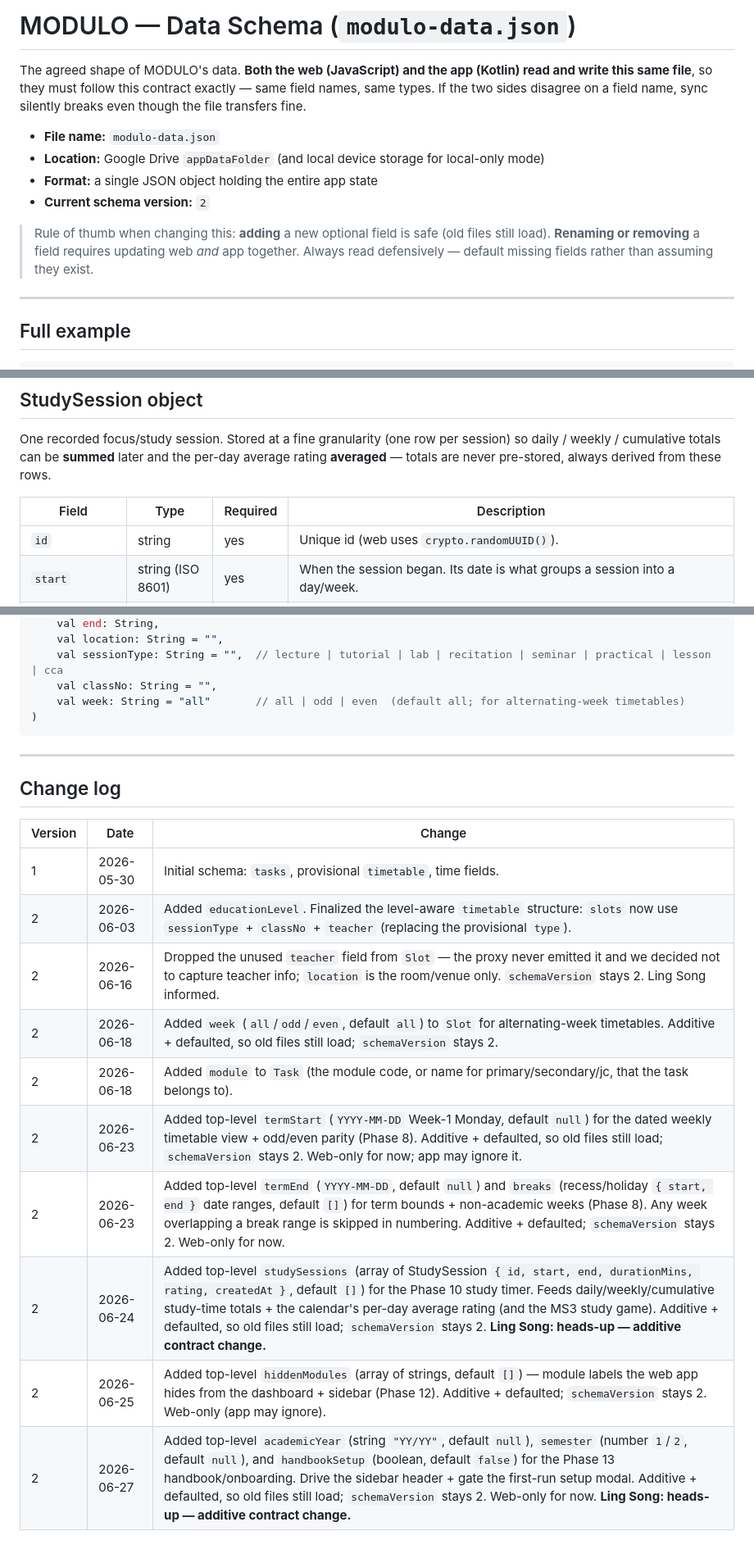
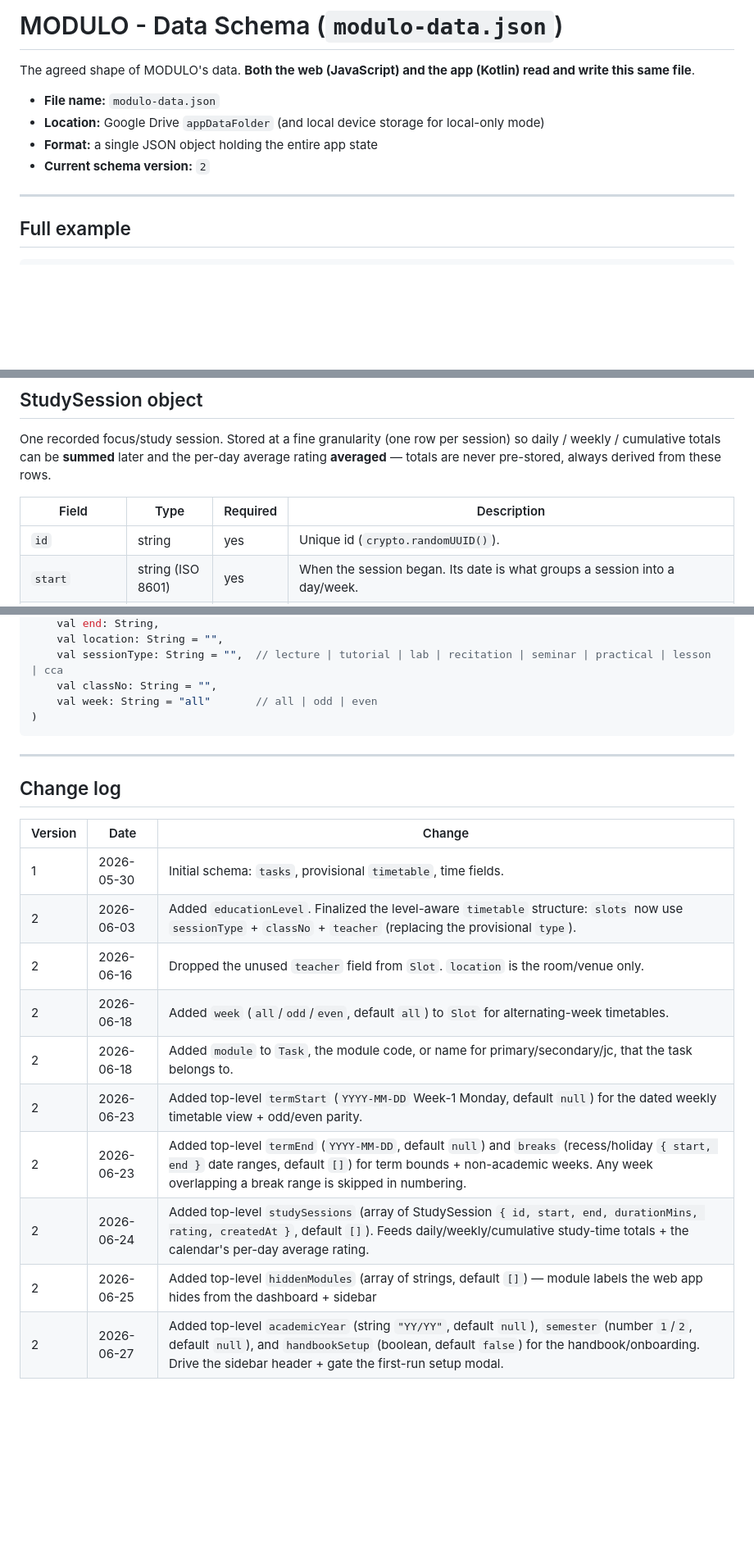
Before and after one commit to yujiankoh/modulo, a Markdown page: docs/modulo-data-schema.md, 3 parts joined by grey strips. Shown at 82% size. Rendered like a GitHub page; blank space fills up the shorter version.

````diff
--- a/docs/modulo-data-schema.md
+++ b/docs/modulo-data-schema.md
@@ -1,18 +1,12 @@
-# MODULO — Data Schema (`modulo-data.json`)
+# MODULO - Data Schema (`modulo-data.json`)
 
 The agreed shape of MODULO's data. **Both the web (JavaScript) and the app (Kotlin)
-read and write this same file**, so they must follow this contract exactly — same
-field names, same types. If the two sides disagree on a field name, sync silently
-breaks even though the file transfers fine.
+read and write this same file**.
 
 - **File name:** `modulo-data.json`
 - **Location:** Google Drive `appDataFolder` (and local device storage for local-only mode)
 - **Format:** a single JSON object holding the entire app state
 - **Current schema version:** `2`
-
-> Rule of thumb when changing this: **adding** a new optional field is safe (old files
-> still load). **Renaming or removing** a field requires updating web *and* app together.
-> Always read defensively — default missing fields rather than assuming they exist.
 
 ---
 
@@ -107,7 +101,7 @@ daily / weekly / cumulative totals can be **summed** later and the per-day avera
 
 | Field          | Type                | Required | Description |
 |----------------|---------------------|----------|-------------|
-| `id`           | string              | yes      | Unique id (web uses `crypto.randomUUID()`). |
+| `id`           | string              | yes      | Unique id (`crypto.randomUUID()`). |
 | `start`        | string (ISO 8601)   | yes      | When the session began. Its date is what groups a session into a day/week. |
 | `end`          | string (ISO 8601)   | yes      | When the session ended. |
 | `durationMins` | number              | yes      | Minutes actually studied (excludes paused time). Summed for totals. |
@@ -295,7 +281,7 @@ data class Slot(
     val location: String = "",
     val sessionType: String = "",  // lecture | tutorial | lab | recitation | seminar | practical | lesson | cca
     val classNo: String = "",
-    val week: String = "all"       // all | odd | even  (default all; for alternating-week timetables)
+    val week: String = "all"       // all | odd | even
 )
 ```
 
@@ -307,11 +293,11 @@ data class Slot(
 |---------|------------|--------|
 | 1       | 2026-05-30 | Initial schema: `tasks`, provisional `timetable`, time fields. |
 | 2       | 2026-06-03 | Added `educationLevel`. Finalized the level-aware `timetable` structure: `slots` now use `sessionType` + `classNo` + `teacher` (replacing the provisional `type`). |
-| 2       | 2026-06-16 | Dropped the unused `teacher` field from `Slot` — the proxy never emitted it and we decided not to capture teacher info; `location` is the room/venue only. `schemaVersion` stays 2. Ling Song informed. |
-| 2       | 2026-06-18 | Added `week` (`all`/`odd`/`even`, default `all`) to `Slot` for alternating-week timetables. Additive + defaulted, so old files still load; `schemaVersion` stays 2. |
-| 2       | 2026-06-18 | Added `module` to `Task` (the module code, or name for primary/secondary/jc, that the task belongs to). |
-| 2       | 2026-06-23 | Added top-level `termStart` (`YYYY-MM-DD` Week-1 Monday, default `null`) for the dated weekly timetable view + odd/even parity (Phase 8). Additive + defaulted, so old files still load; `schemaVersion` stays 2. Web-only for now; app may ignore it. |
-| 2       | 2026-06-23 | Added top-level `termEnd` (`YYYY-MM-DD`, default `null`) and `breaks` (recess/holiday `{ start, end }` date ranges, default `[]`) for term bounds + non-academic weeks (Phase 8). Any week overlapping a break range is skipped in numbering. Additive + defaulted; `schemaVersion` stays 2. Web-only for now. |
-| 2       | 2026-06-24 | Added top-level `studySessions` (array of StudySession `{ id, start, end, durationMins, rating, createdAt }`, default `[]`) for the Phase 10 study timer. Feeds daily/weekly/cumulative study-time totals + the calendar's per-day average rating (and the MS3 study game). Additive + defaulted, so old files still load; `schemaVersion` stays 2. **Ling Song: heads-up — additive contract change.** |
-| 2       | 2026-06-25 | Added top-level `hiddenModules` (array of strings, default `[]`) — module labels the web app hides from the dashboard + sidebar (Phase 12). Additive + defaulted; `schemaVersion` stays 2. Web-only (app may ignore). |
-| 2       | 2026-06-27 | Added top-level `academicYear` (string `"YY/YY"`, default `null`), `semester` (number `1`/`2`, default `null`), and `handbookSetup` (boolean, default `false`) for the Phase 13 handbook/onboarding. Drive the sidebar header + gate the first-run setup modal. Additive + defaulted, so old files still load; `schemaVersion` stays 2. Web-only for now. **Ling Song: heads-up — additive contract change.** |
+| 2       | 2026-06-16 | Dropped the unused `teacher` field from `Slot`. `location` is the room/venue only. |
+| 2       | 2026-06-18 | Added `week` (`all`/`odd`/`even`, default `all`) to `Slot` for alternating-week timetables. |
+| 2       | 2026-06-18 | Added `module` to `Task`, the module code, or name for primary/secondary/jc, that the task belongs to. |
+| 2       | 2026-06-23 | Added top-level `termStart` (`YYYY-MM-DD` Week-1 Monday, default `null`) for the dated weekly timetable view + odd/even parity. |
+| 2       | 2026-06-23 | Added top-level `termEnd` (`YYYY-MM-DD`, default `null`) and `breaks` (recess/holiday `{ start, end }` date ranges, default `[]`) for term bounds + non-academic weeks. Any week overlapping a break range is skipped in numbering. |
+| 2       | 2026-06-24 | Added top-level `studySessions` (array of StudySession `{ id, start, end, durationMins, rating, createdAt }`, default `[]`). Feeds daily/weekly/cumulative study-time totals + the calendar's per-day average rating. |
+| 2       | 2026-06-25 | Added top-level `hiddenModules` (array of strings, default `[]`) — module labels the web app hides from the dashboard + sidebar |
+| 2       | 2026-06-27 | Added top-level `academicYear` (string `"YY/YY"`, default `null`), `semester` (number `1`/`2`, default `null`), and `handbookSetup` (boolean, default `false`) for the handbook/onboarding. Drive the sidebar header + gate the first-run setup modal. |
````
Also changed, not shown: other parts of docs/modulo-data-schema.md (+22 -30 lines).
